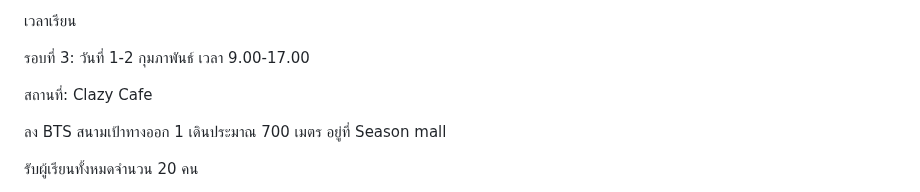
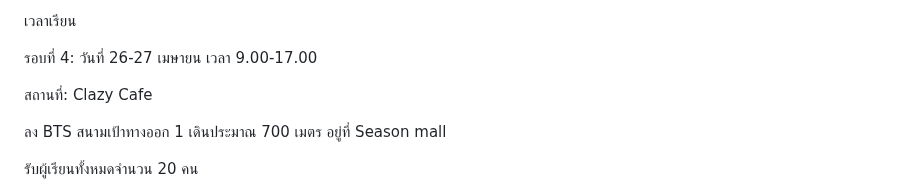
Before and after one commit to chrisza4/chris-blog, a Markdown page: content/courses/techlead-course.md, the part around one of its changes. Drawn GitHub-style.

Commit message:
Course round 4 TL

```diff
--- a/content/courses/techlead-course.md
+++ b/content/courses/techlead-course.md
@@ -43,7 +43,7 @@ title: "Tech leadership: Building culture 101"
 
 เวลาเรียน
 
-รอบที่ 3: วันที่ 1-2 กุมภาพันธ์ เวลา 9.00-17.00
+รอบที่ 4: วันที่ 26-27 เมษายน เวลา 9.00-17.00
 
 สถานที่: Clazy Cafe
 
```
Also changed, not shown: other parts of content/courses/techlead-course.md (+2 -0 lines).
